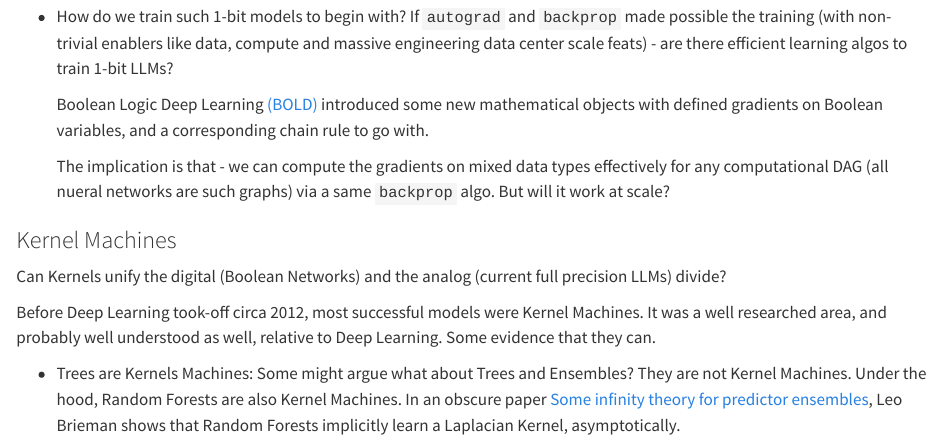
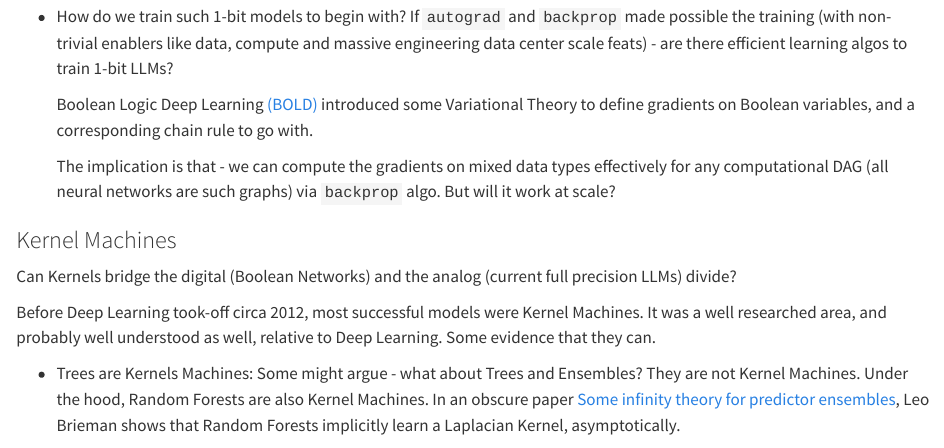
Before and after one commit to mlsquare/CompressiveLearning, a Quarto document (preface.qmd): the page in a window 1100 px wide, from 970 px down. Rendered offline with R 4.5, knitr and Pandoc in place of Quarto, with nearby package versions.

Commit message:
update prefix

```diff
--- a/preface.qmd
+++ b/preface.qmd
@@ -35,18 +35,18 @@ We are taking extremely large networks (LLMs) and then quantizing them to 1-bit
 
 - How do we train such 1-bit models to begin with? If `autograd` and `backprop` made possible the training (with non-trivial enablers like data, compute and massive engineering data center scale feats) - are there efficient learning algos to train 1-bit LLMs?
 
-    Boolean Logic Deep Learning [(BOLD)](https://arxiv.org/abs/2405.16339) introduced some new mathematical objects with defined gradients on Boolean variables, and a corresponding chain rule to go with.
+    Boolean Logic Deep Learning [(BOLD)](https://arxiv.org/abs/2405.16339) introduced some Variational Theory to define gradients on Boolean variables, and a corresponding chain rule to go with.
 
-    The implication is that - we can compute the gradients on mixed data types effectively for any computational DAG (all nueral networks are such graphs) via a same `backprop` algo. But will it work at scale?
+    The implication is that - we can compute the gradients on mixed data types effectively for any computational DAG (all neural networks are such graphs) via `backprop` algo. But will it work at scale?
 
 ### Kernel Machines
 
-Can Kernels unify the digital (Boolean Networks) and the analog (current  full precision LLMs) divide?
+Can Kernels bridge the digital (Boolean Networks) and the analog (current  full precision LLMs) divide?
 
 Before Deep Learning took-off circa 2012, most successful models were Kernel Machines. It was a well researched area, and probably well understood as well, relative to Deep Learning. Some evidence that they can.
 
 
-- Trees are Kernels Machines: Some might argue what about Trees and Ensembles? They are not Kernel Machines. Under the hood, Random Forests are also Kernel Machines. In an obscure paper [Some infinity theory for predictor ensembles](https://www.stat.berkeley.edu/~breiman/some_theory2000.pdf), Leo Brieman shows that Random Forests implicitly learn a Laplacian Kernel, asymptotically.
+- Trees are Kernels Machines: Some might argue - what about Trees and Ensembles? They are not Kernel Machines. Under the hood, Random Forests are also Kernel Machines. In an obscure paper [Some infinity theory for predictor ensembles](https://www.stat.berkeley.edu/~breiman/some_theory2000.pdf), Leo Brieman shows that Random Forests implicitly learn a Laplacian Kernel, asymptotically.
 
 - Transformers are Kernel Machines: In another insightful work, Prof. [Rich B](https://richb.rice.edu/) who did pioneering work in signal processing in general, and [compressive sensing](https://dsp.rice.edu/cs/) in particular (the 1-pixel camera project, for example), re-derived Transformers like Prof. Yi Ma's group, but using a different route - by looking at Transformers as Kernel Machines. In [A Primal-Dual Framework for Transformers and Neural Networks](https://arxiv.org/abs/2406.13781), an explicit construction of a polynomial kernel was given, whose dual form gives raise to the self-attention block of Transformers. _Perhaps_ this can explain why Transformers were not very competitive to Trees (due to the different inductive biases encoded by their respective Kernels. Not all Kernels are equal).
 
```
